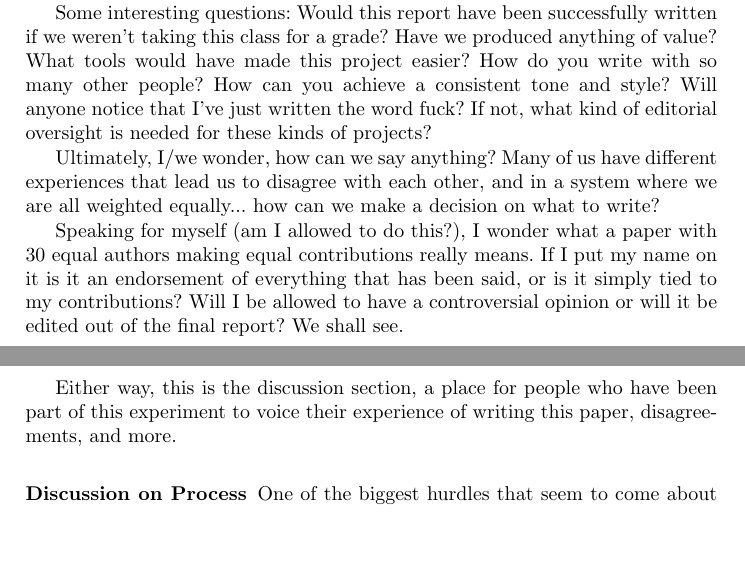
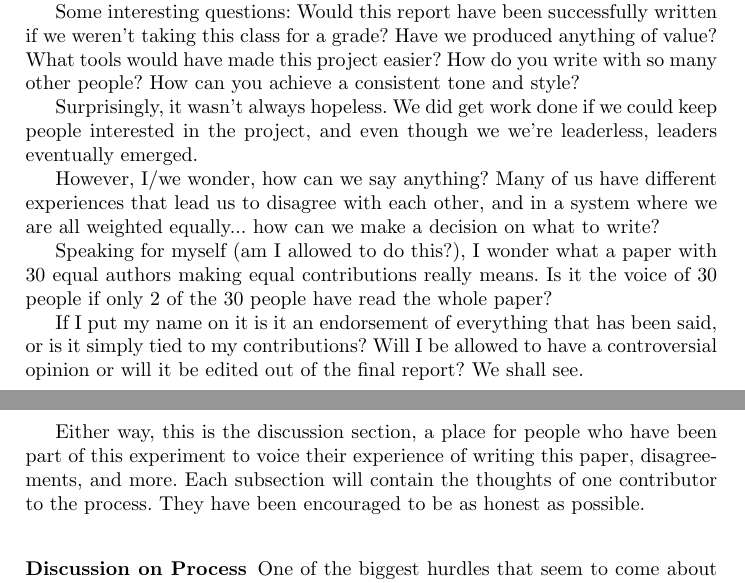
Before and after one commit to sbenthall/i290m-ocpp-site, a LaTeX thesis (report/collective_report.tex, which reads report/chapters/chunks/discussionOverview.tex): two parts of pages 25 and 26 of 36, joined at a grey line, cut so that both start at the same text, the shorter picture padded with empty space. Compiled offline with pdfLaTeX.

Commit message:
Update discussionOverview.tex

```diff
--- a/report/chapters/chunks/discussionOverview.tex
+++ b/report/chapters/chunks/discussionOverview.tex
@@ -1,28 +1,22 @@
 \mysubsubsection{Meta-Analysis}
-In the begining of the class we read a paper \cite{tomlinson2012} in which 30 authors wrote a paper
-about the process of writing a paper with 30 authors. This paper was largely an experiment of sorts
-surrounding things we had been learning in class, it was a chance for us to test out new theories
-of collaborative work.
+In the begining of the class we read a paper \cite{tomlinson2012} in which 30 authors wrote a paper about the process of writing a paper with 30 authors. This paper was largely an experiment of sorts surrounding things we had been learning in class, it was a chance for us to test out new theories of collaborative work.
 
-I think much of that needs to be questioned. There is most definitely room for improvement. This
-is the place for that discussion; the meta-analysis.
+I think much of that needs to be questioned. There is most definitely room for improvement. This is the place for that discussion; the meta-analysis.
 
 Some interesting questions:
 Would this report have been successfully written if we weren't taking this class for a grade?
 Have we produced anything of value?
 What tools would have made this project easier?
 How do you write with so many other people? How can you achieve a consistent tone and style?
-Will anyone notice that I've just written the word fuck? If not, what kind of editorial oversight
-is needed for these kinds of projects?
 
-Ultimately, I/we wonder, how can we say anything? Many of us have different experiences that lead
+Surprisingly, it wasn't always hopeless. We did get work done if we could keep people interested in the project, and even though we we're leaderless, leaders eventually emerged.
+
+However, I/we wonder, how can we say anything? Many of us have different experiences that lead
 us to disagree with each other, and in a system where we are all weighted equally... how can we make
 a decision on what to write?
 
-Speaking for myself (am I allowed to do this?), I wonder what a paper with 30 equal authors making
-equal contributions really means. If I put my name on it is it an endorsement of everything that has
-been said, or is it simply tied to my contributions? Will I be allowed to have a controversial opinion
-or will it be edited out of the final report? We shall see.
+Speaking for myself (am I allowed to do this?), I wonder what a paper with 30 equal authors making equal contributions really means. Is it the voice of 30 people if only 2 of the 30 people have read the whole paper?
 
-Either way, this is the discussion section, a place for people who have been part of this experiment
-to voice their experience of writing this paper, disagreements, and more.
+If I put my name on it is it an endorsement of everything that has been said, or is it simply tied to my contributions? Will I be allowed to have a controversial opinion or will it be edited out of the final report? We shall see.
+
+Either way, this is the discussion section, a place for people who have been part of this experiment to voice their experience of writing this paper, disagreements, and more. Each subsection will contain the thoughts of one contributor to the process. They have been encouraged to be as honest as possible.
```
